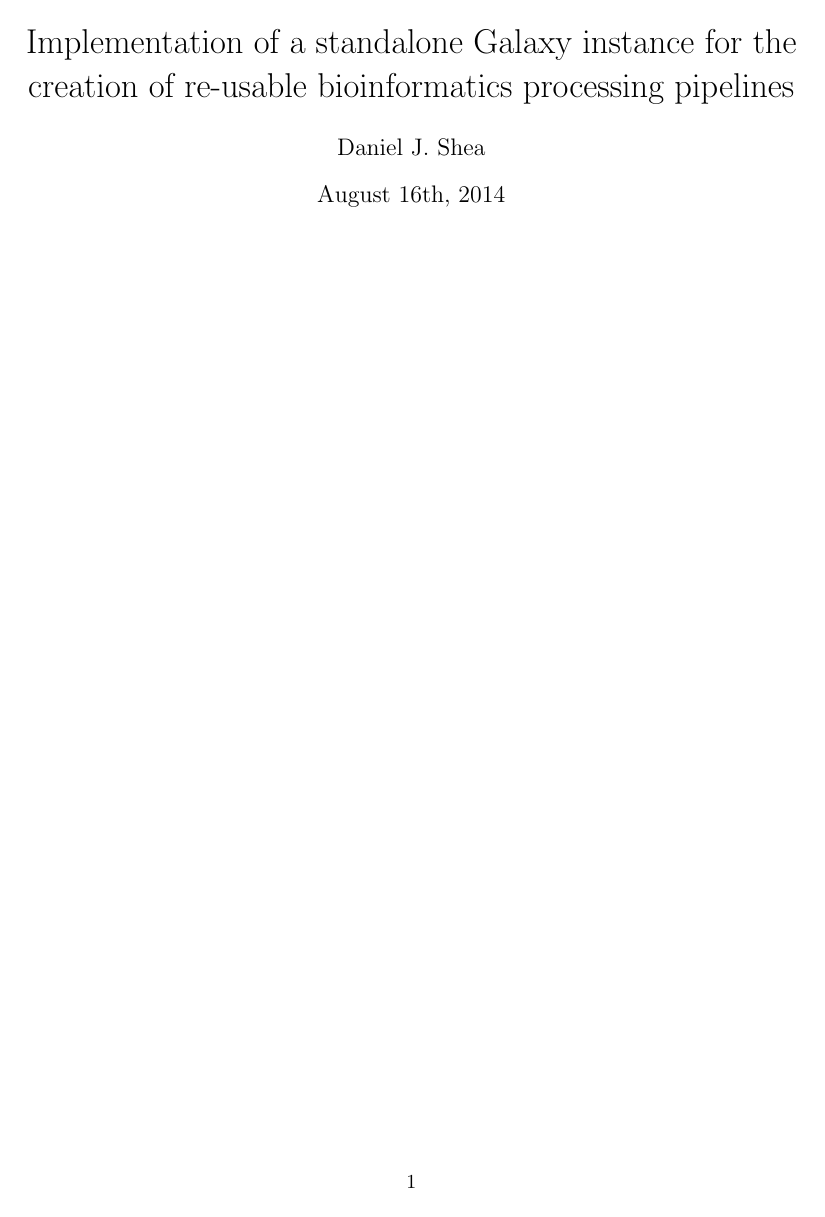
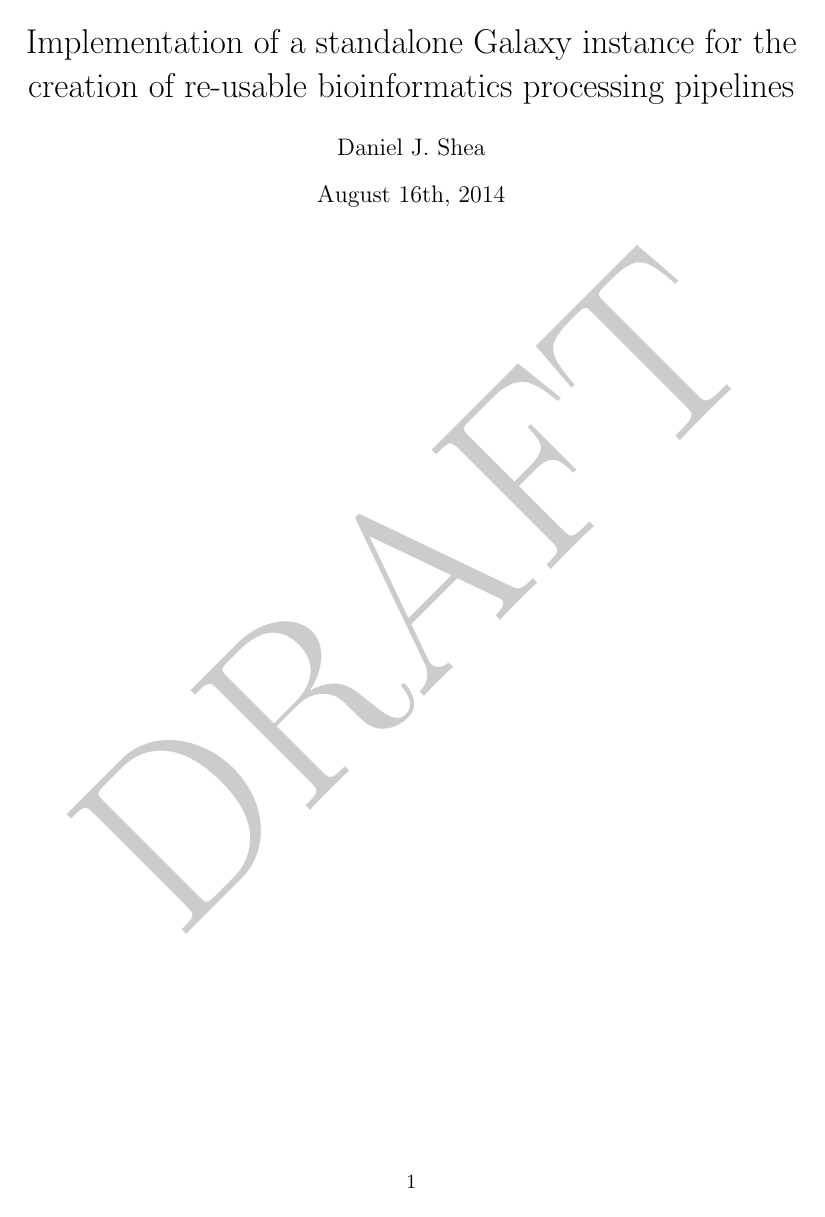
Before and after one commit to danshea/MoazedLab, a LaTeX document (Paper/Galaxy.tex): page 1 of 13. Compiled offline with pdfLaTeX.

Commit message:
20150622: Added DRAFT watermark.

```diff
--- a/Paper/Galaxy.tex
+++ b/Paper/Galaxy.tex
@@ -1,5 +1,8 @@
 \documentclass[a4paper,10pt]{article}
 %%%
+\usepackage{draftwatermark} % DRAFT Watermark
+% \SetWatermarkAngle{0} default is 45.0
+\SetWatermarkScale{5}
 \usepackage{listings} % For code blocks
 \usepackage[usenames,dvipsnames,svgnames,table]{xcolor} % For colorized boxes and text
 \usepackage[colorlinks=true,urlcolor=blue]{hyperref} % To make HTML links blue
```
Also changed, not shown: Paper/Galaxy.pdf.
